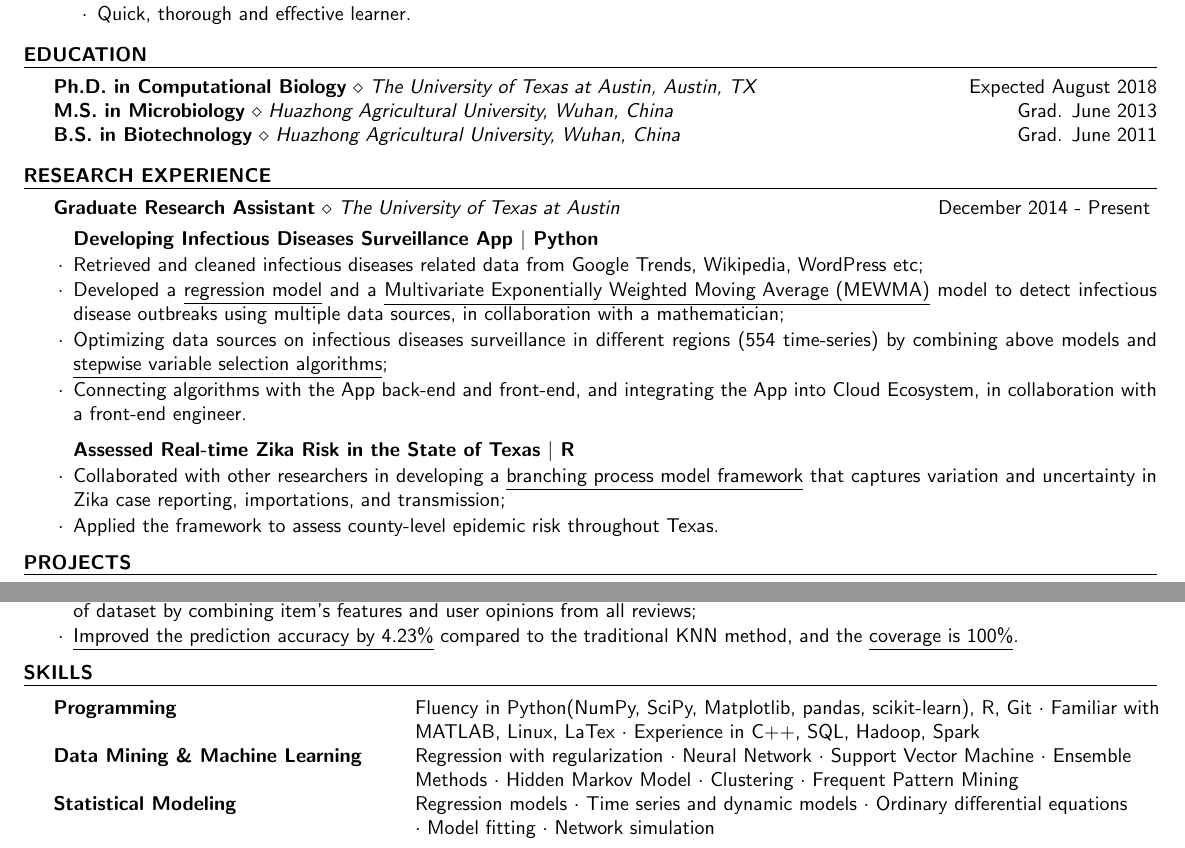
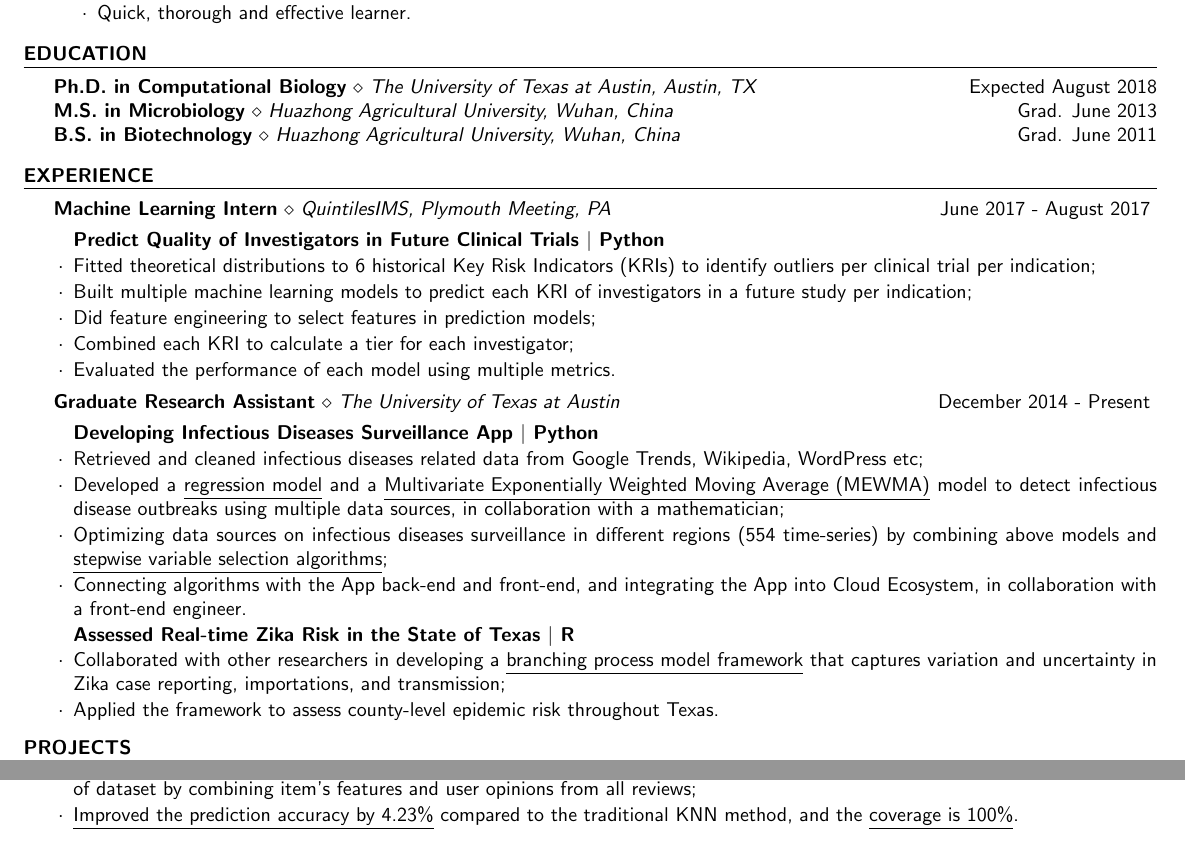
Before and after one commit to KaiUT/my_resume, a LaTeX CV (my_resume.tex): two parts of the page, joined at a grey line, cut so that both start at the same text. Compiled offline with pdfLaTeX.

Commit message:
Included intern experience and removed skill set.

```diff
--- a/my_resume.tex
+++ b/my_resume.tex
@@ -86,11 +86,25 @@ Wuhan, China} \hfill {Grad. June 2011}
 %	RESEARCH EXPERIENCE SECTION
 %----------------------------------------------------------------------------------------
 
-\begin{rSection}{Research Experience}
+\begin{rSection}{Experience}
 
-\begin{rSubsection}{Graduate Research Assistant}{The University of Texas at
-  Austin}{December 2014 - Present}
-  \textbf{Developing Infectious Diseases Surveillance App $|$ Python}
+  \begin{rSubsection}{Machine Learning Intern}{QuintilesIMS, Plymouth Meeting,
+    PA}{June 2017 - August 2017}
+
+  \item[] \textbf{Predict Quality of Investigators in Future Clinical Trials $|$ Python}
+  \item Fitted theoretical distributions to 6 historical Key Risk Indicators
+     (KRIs) to identify outliers per clinical trial per indication;
+  \item Built multiple machine learning models to predict each KRI of
+     investigators in a future study per indication;
+  \item Did feature engineering to select features in prediction models;
+  \item Combined each KRI to calculate a tier for each investigator;
+  \item Evaluated the performance of each model using multiple metrics.
+  \end{rSubsection}
+
+  \begin{rSubsection}{Graduate Research Assistant}{The University of Texas at
+    Austin}{December 2014 - Present}
+
+  \item[] \textbf{Developing Infectious Diseases Surveillance App $|$ Python}
   \item Retrieved and cleaned infectious diseases related data from Google
     Trends, Wikipedia, WordPress etc;
   \item Developed a \underline{regression model} and a \underline{Multivariate
@@ -104,7 +118,7 @@ Wuhan, China} \hfill {Grad. June 2011}
     integrating the App into Cloud Ecosystem, in collaboration with a front-end
     engineer.
 
-  \textbf{Assessed Real-time Zika Risk in the State of Texas $|$ R}
+  \item[] \textbf{Assessed Real-time Zika Risk in the State of Texas $|$ R}
   \item Collaborated with other researchers in developing a \underline{branching
       process model framework} that captures variation and uncertainty in Zika
       case reporting, importations, and transmission;
@@ -183,20 +197,20 @@ Wuhan, China} \hfill {Grad. June 2011}
 % Skills
 %----------------------------------------------------------------------------------------
 
-\begin{rSection}{Skills}
+% \begin{rSection}{Skills}
 
-\begin{tabular}{ @{} >{\bfseries}l @{\hspace{6ex}} l }
-  Programming & Fluency in Python(NumPy, SciPy, Matplotlib, pandas,
-  scikit-learn), R, Git {$\cdot$} Familiar with \\
-  & MATLAB, Linux, LaTex {$\cdot$} Experience in C++, SQL, Hadoop, Spark\\
-  Data Mining \& Machine Learning & Regression with regularization {$\cdot$}
-  Neural Network {$\cdot$} Support Vector Machine {$\cdot$} Ensemble\\
-  & Methods {$\cdot$} Hidden Markov Model {$\cdot$} Clustering {$\cdot$} Frequent Pattern Mining\\
-  Statistical Modeling & Regression models {$\cdot$} Time series and dynamic
-  models {$\cdot$} Ordinary differential equations \\
-  & {$\cdot$} Model fitting {$\cdot$} Network simulation\\
-\end{tabular}
-\end{rSection}
+% \begin{tabular}{ @{} >{\bfseries}l @{\hspace{6ex}} l }
+  % Programming & Fluency in Python(NumPy, SciPy, Matplotlib, pandas,
+  % scikit-learn), R, Git {$\cdot$} Familiar with \\
+  % & MATLAB, Linux, LaTex {$\cdot$} Experience in C++, SQL, Hadoop, Spark\\
+  % Data Mining \& Machine Learning & Regression with regularization {$\cdot$}
+  % Neural Network {$\cdot$} Support Vector Machine {$\cdot$} Ensemble\\
+  % & Methods {$\cdot$} Hidden Markov Model {$\cdot$} Clustering {$\cdot$} Frequent Pattern Mining\\
+  % Statistical Modeling & Regression models {$\cdot$} Time series and dynamic
+  % models {$\cdot$} Ordinary differential equations \\
+  % & {$\cdot$} Model fitting {$\cdot$} Network simulation\\
+% \end{tabular}
+% \end{rSection}
 
 % %----------------------------------------------------------------------------------------
 % % Courses
```
Also changed, not shown: my_resume.tex (4 more changed lines).
